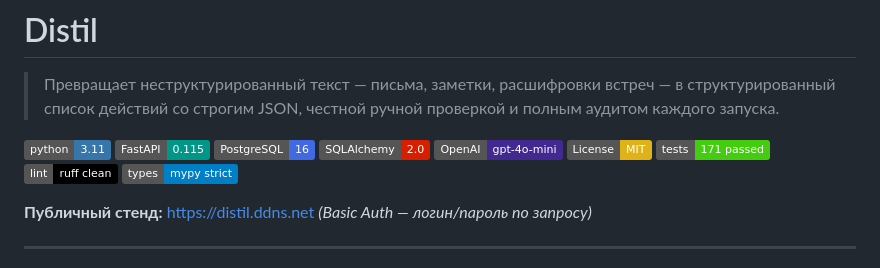
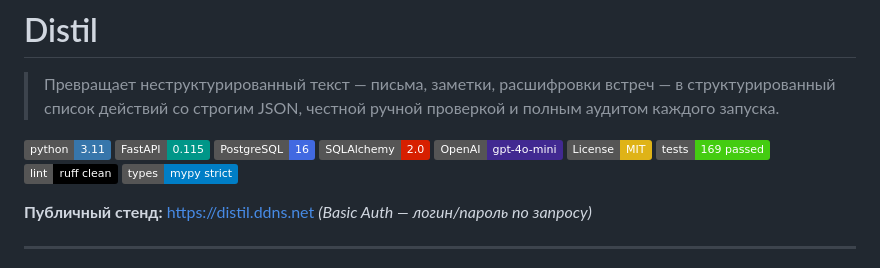
Before and after one commit to DmitriK10/Zerocode_Vibecoder, a Markdown page: distil/README.md, the part around the change. Rendered like a GitHub page; badges without logos.

```diff
--- a/distil/README.md
+++ b/distil/README.md
@@ -10,7 +10,7 @@
 [![SQLAlchemy](https://img.shields.io/badge/SQLAlchemy-2.0-D71F00?logo=sqlalchemy&logoColor=white)](https://www.sqlalchemy.org/)
 [![OpenAI](https://img.shields.io/badge/OpenAI-gpt--4o--mini-412991?logo=openai&logoColor=white)](https://platform.openai.com/)
 [![License: MIT](https://img.shields.io/badge/License-MIT-yellow.svg)](LICENSE)
-[![Tests](https://img.shields.io/badge/tests-171%20passed-brightgreen)](tests/)
+[![Tests](https://img.shields.io/badge/tests-169%20passed-brightgreen)](tests/)
 [![Ruff](https://img.shields.io/badge/lint-ruff%20clean-000000)](https://docs.astral.sh/ruff/)
 [![mypy](https://img.shields.io/badge/types-mypy%20strict-blue)](https://mypy.readthedocs.io/)
 
```
